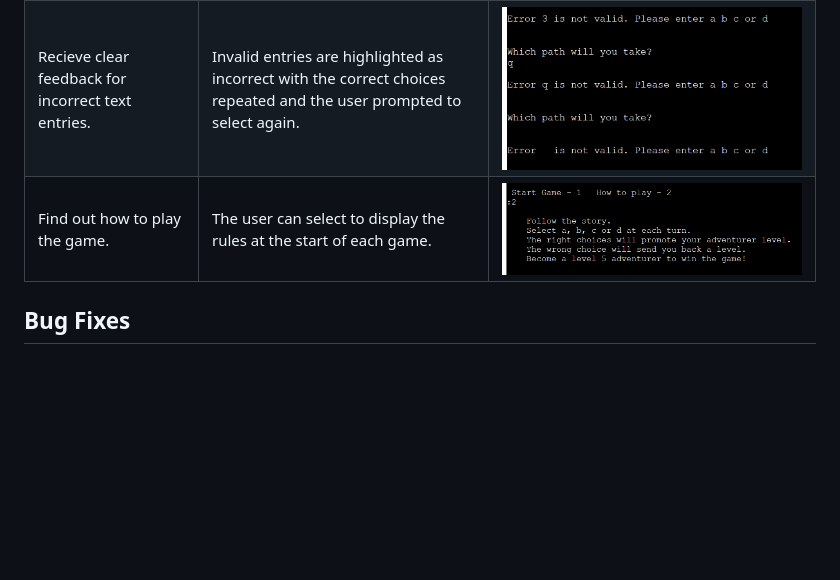
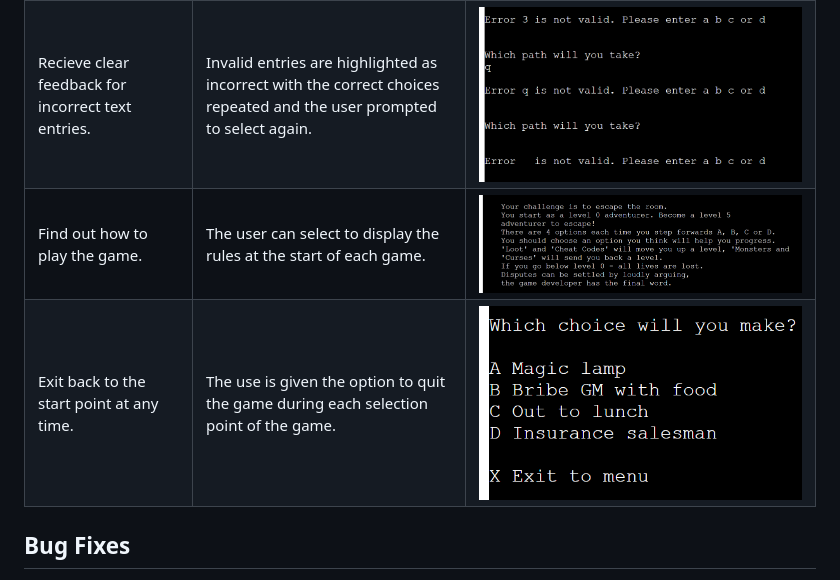
Before and after one commit to ccp84/go_north, a Markdown page: TESTING.md, the part around the change. Drawn GitHub-style; pictures changed too: documentation/exit.png (added), documentation/rules.png; blank space fills up the shorter version.

Commit message:
Doc>Add exit to testing doc

```diff
--- a/TESTING.md
+++ b/TESTING.md
@@ -7,6 +7,7 @@
 |Understand what to enter at each prompt.| Every time the user is asked to enter text, the acceptable enteries are explained to them. | ![User input example](documentation/user_choice.png)|
 |Recieve clear feedback for incorrect text entries.|Invalid entries are highlighted as incorrect with the correct choices repeated and the user prompted to select again.|![Invalid entry example](documentation/invalid_choice.png)|
 |Find out how to play the game.| The user can select to display the rules at the start of each game.|![Rules](documentation/rules.png)|
+Exit back to the start point at any time. | The use is given the option to quit the game during each selection point of the game. | ![Exit screenshot](documentation/exit.png)
 
 ## Bug Fixes
 
```
